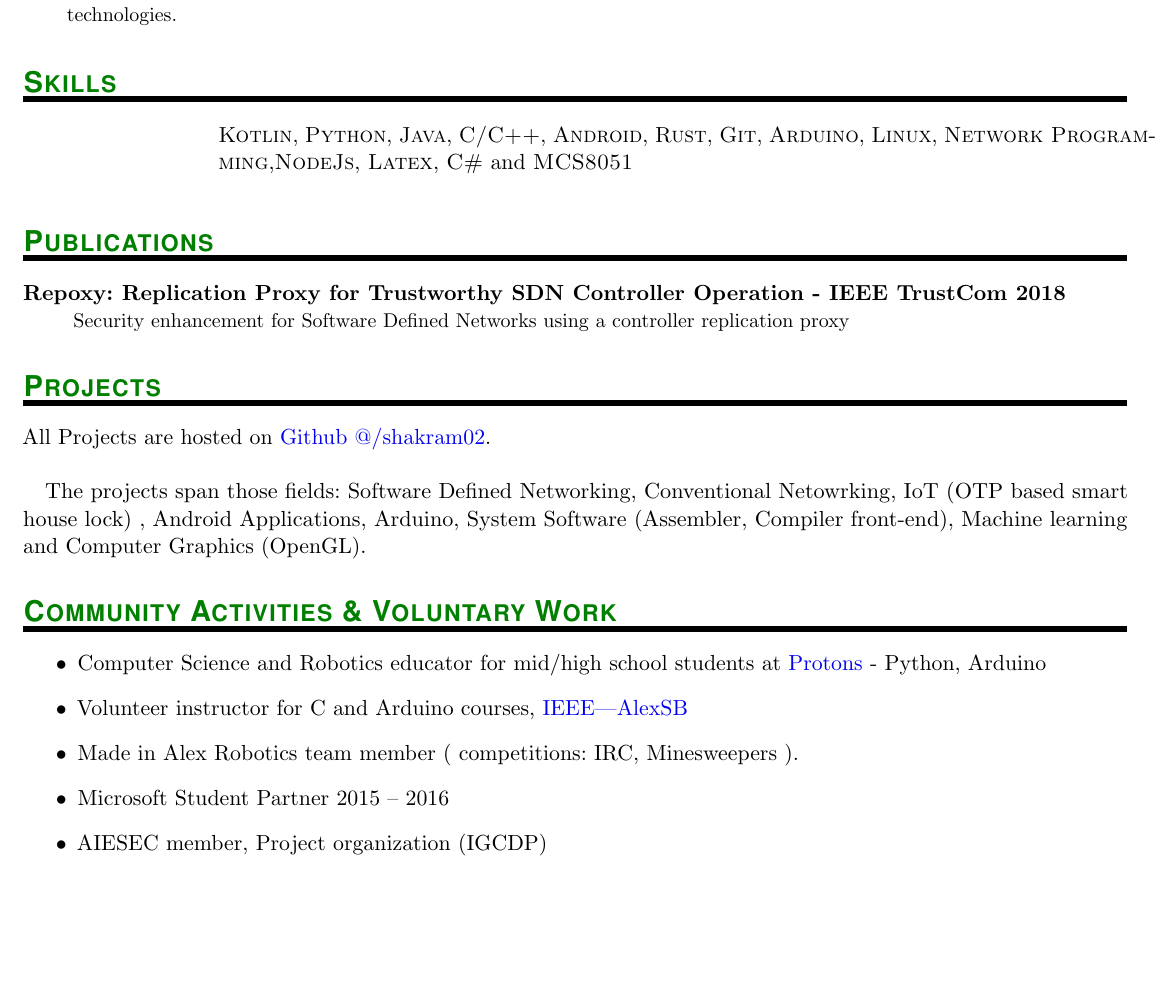
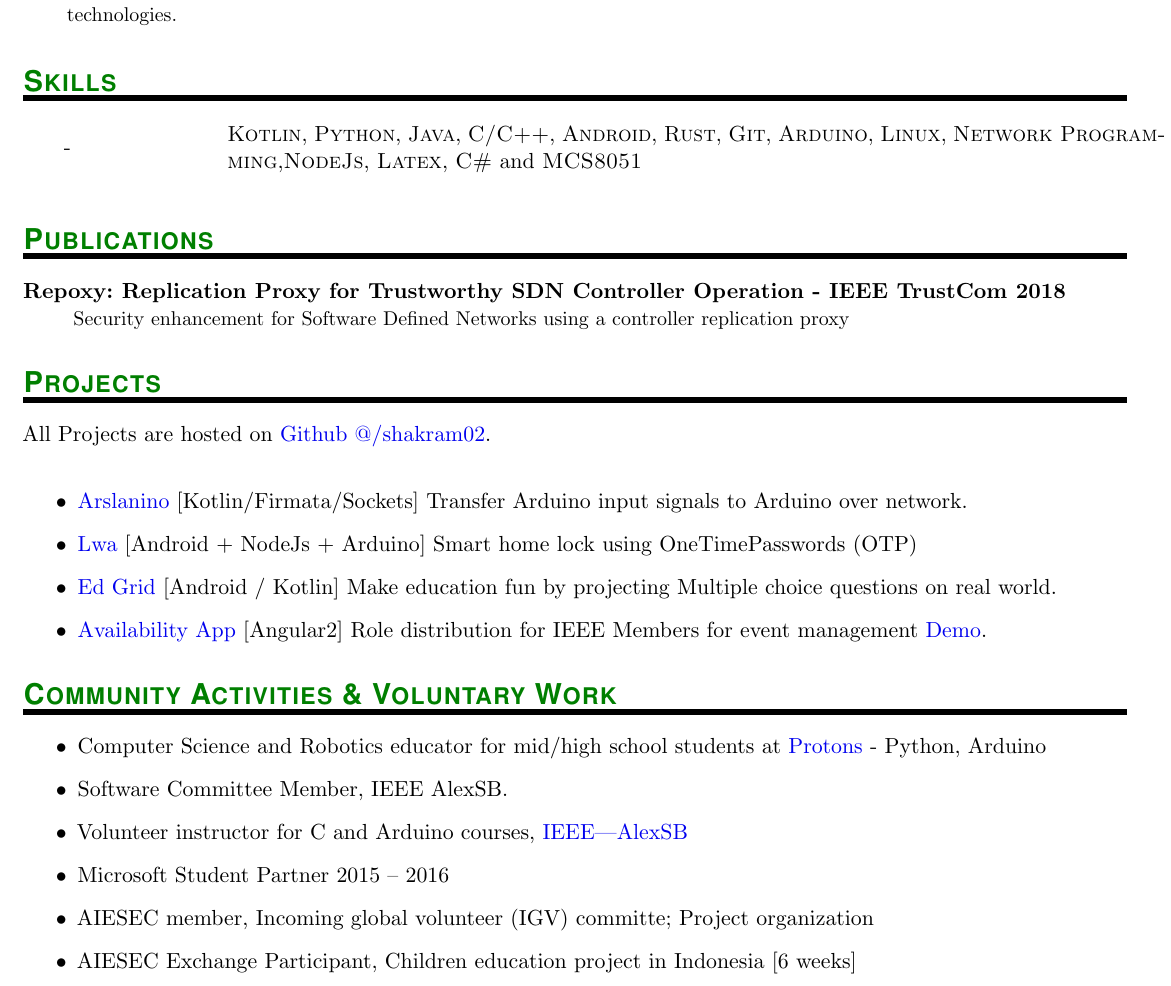
Before and after one commit to shakram02/cv, a LaTeX CV (Ahmed-Hamdy-Cv.tex): part of the page, cut so that both start at the same text, the shorter picture padded with empty space. Compiled offline with pdfLaTeX.

Commit message:
update title and experience entries

```diff
--- a/Ahmed-Hamdy-Cv.tex
+++ b/Ahmed-Hamdy-Cv.tex
@@ -144,7 +143,8 @@
 \NewPart{Skills}{}
 
 
-\SkillsEntry{}{\textsc{Kotlin}, \textsc{Python}, \textsc{Java}, \textsc{C/C++}, \textsc{Android}, \textsc{Rust}, \textsc{Git}, \textsc{Arduino}, \textsc{Linux}, \textsc{Network Programming},\textsc{NodeJs}, \textsc{Latex}, \textsc{C\#} and \textsc{MCS8051}}
+-\SkillsEntry{}{\textsc{Kotlin}, \textsc{Python}, \textsc{Java}, \textsc{C/C++}, \textsc{Android}, \textsc{Rust}, \textsc{Git}, \textsc{Arduino}, \textsc{Linux}, \textsc{Network Programming},\textsc{NodeJs}, \textsc{Latex}, \textsc{C\#} and \textsc{MCS8051}}
+
 
 %%% Publications
 \NewPart{Publications}{}
@@ -158,9 +158,13 @@
 
 All Projects are hosted on \href{https://www.github.com/shakram02/}{Github @/shakram02}.
 \\
-
-The projects span those fields: Software Defined Networking, Conventional Netowrking, IoT (OTP based smart house lock)
-, Android Applications, Arduino, System Software (Assembler, Compiler front-end), Machine learning and Computer Graphics (OpenGL).
+\begin{itemize}
+\item \href{https://github.com/shakram02/Arslanino}{Arslanino} [Kotlin/Firmata/Sockets] Transfer Arduino input signals to Arduino over network.
+\item \href{https://github.com/shakram02/Lwa-Web}{Lwa} [Android + NodeJs + Arduino] Smart home lock using OneTimePasswords (OTP)
+\item \href{https://github.com/shakram02/EdGrid}{Ed Grid} [Android / Kotlin] Make education fun by projecting Multiple choice questions on real world.
+%\item \href{https://github.com/shakram02/Prola-Client}{Prola} [Android / Kotlin] Don't buy barcode scanning hardware in shops, use Prola. Convert phones to barcode scanners, the server runs on the main PC to perform input.
+\item \href{https://github.com/alexsb-software/events-app}{Availability App} [Angular2] Role distribution for IEEE Members for event management \href{https://www.youtube.com/watch?v=ewxyfzxKQ8g}{Demo}.
+\end{itemize}
 
 %%% Projects
 %%% ------------------------------------------------------------
@@ -168,10 +172,12 @@ The projects span those fields: Software Defined Networking, Conventional Netowr
 
 \begin{itemize}
 \item Computer Science and Robotics educator for mid/high school students at \href{https://www.facebook.com/ProtonsAlexSB/}{Protons} - Python, Arduino
+\item Software Committee Member, IEEE AlexSB.
 \item Volunteer instructor for C and Arduino courses, \href{http://alexsb.org/}{IEEE|AlexSB}
-\item Made in Alex Robotics team member ( competitions: IRC, Minesweepers ).
+% \item Made in Alex Robotics team member ( competitions: IRC, Minesweepers ).
 \item Microsoft Student Partner 2015 – 2016
-\item AIESEC member, Project organization (IGCDP)
+\item AIESEC member, Incoming global volunteer (IGV) committe; Project organization
+\item AIESEC Exchange Participant, Children education project in Indonesia [6 weeks]
 \end{itemize}
 
 % ----------- This is the end...
```
Also changed, not shown: Ahmed-Hamdy-Cv.pdf, Ahmed-Hamdy-Cv.tex (1 more changed lines).
